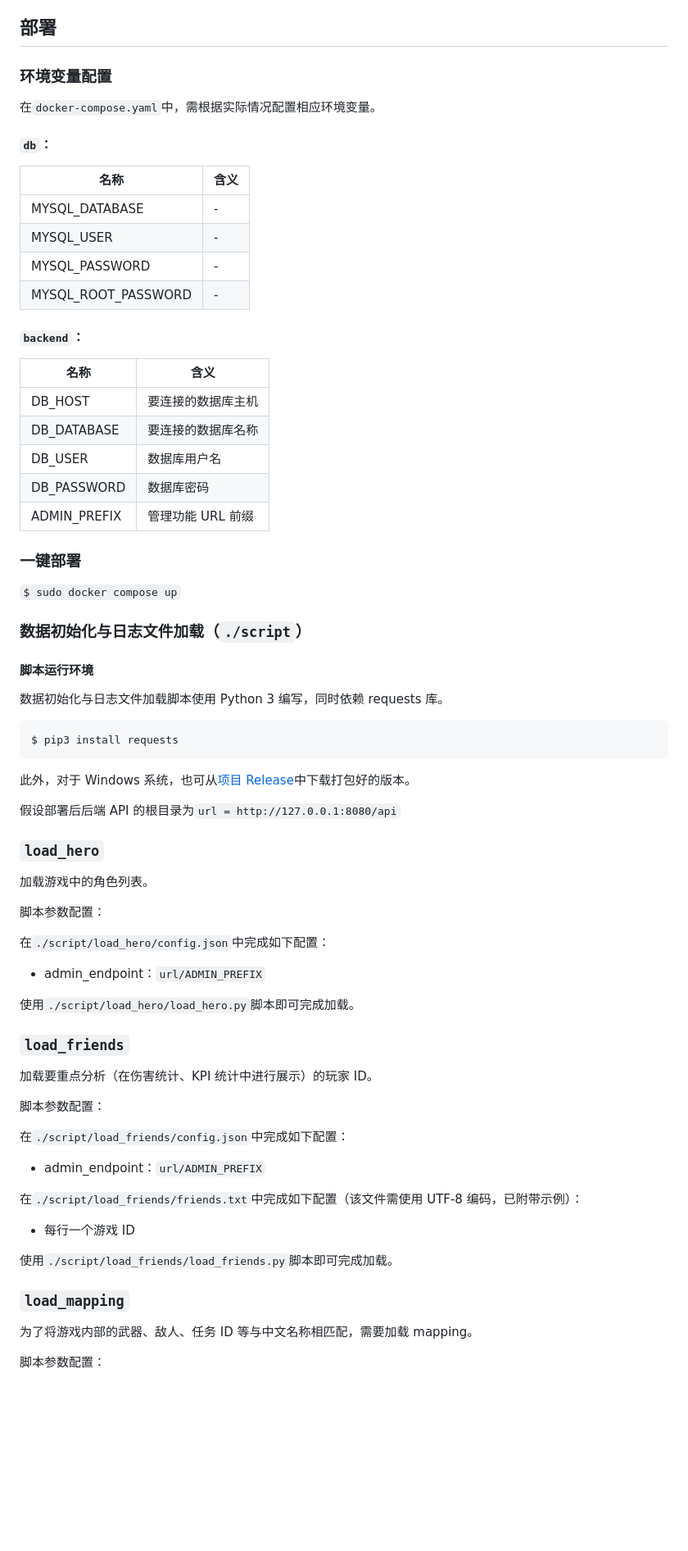
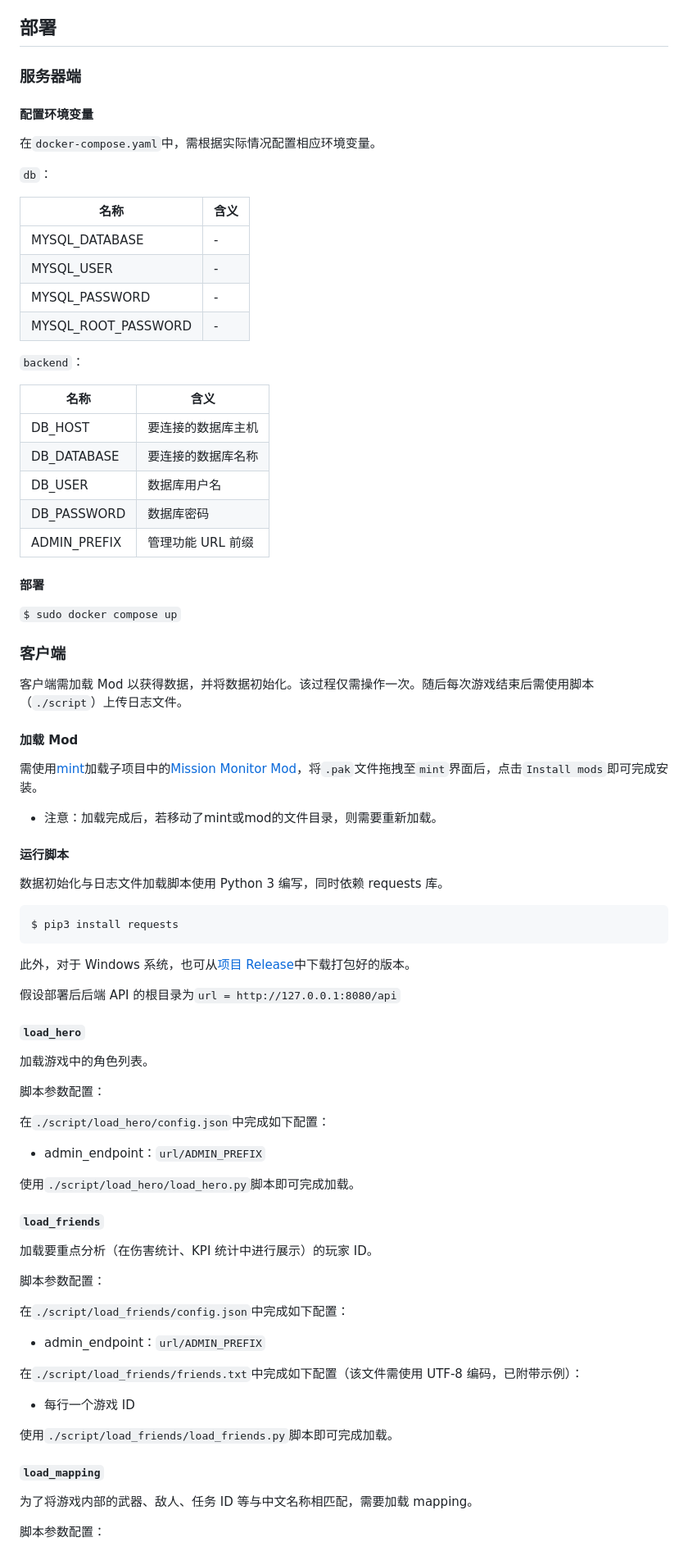
Before and after one commit to saitewasreset/DRG_MissionMonitor, a Markdown page: README.md, the part around one of its changes. Shown at 82% size. GitHub-like rendering; blank space fills up the shorter version.

Commit message:
docs: Update README.md

```diff
--- a/README.md
+++ b/README.md
@@ -10,11 +10,13 @@ Mission Monitor，《深岩银河》游戏数据分析一站式解决方案。
 
 ## 部署
 
-### 环境变量配置
+### 服务器端
+
+#### 配置环境变量
 
 在`docker-compose.yaml`中，需根据实际情况配置相应环境变量。
 
-#### `db`：
+`db`：
 
 | 名称                | 含义 |
 | ------------------- | ---- |
@@ -23,7 +25,7 @@ Mission Monitor，《深岩银河》游戏数据分析一站式解决方案。
 | MYSQL_PASSWORD      | -    |
 | MYSQL_ROOT_PASSWORD | -    |
 
-#### `backend`：
+`backend`：
 
 | 名称         | 含义               |
 | ------------ | ------------------ |
@@ -33,13 +35,21 @@ Mission Monitor，《深岩银河》游戏数据分析一站式解决方案。
 | DB_PASSWORD  | 数据库密码         |
 | ADMIN_PREFIX | 管理功能 URL 前缀  |
 
-### 一键部署
+#### 部署
 
 `$ sudo docker compose up`
 
-### 数据初始化与日志文件加载（`./script`）
+### 客户端
 
-#### 脚本运行环境
+客户端需加载 Mod 以获得数据，并将数据初始化。该过程仅需操作一次。随后每次游戏结束后需使用脚本（`./script`）上传日志文件。
+
+#### 加载 Mod
+
+需使用[mint](https://github.com/trumank/mint)加载子项目中的[Mission Monitor Mod](https://github.com/saitewasreset/DRG_MissionMonitor-mod)，将`.pak`文件拖拽至`mint`界面后，点击`Install mods`即可完成安装。
+
+* 注意：加载完成后，若移动了mint或mod的文件目录，则需要重新加载。
+
+#### 运行脚本
 
 数据初始化与日志文件加载脚本使用 Python 3 编写，同时依赖 requests 库。
 
@@ -51,7 +61,7 @@ $ pip3 install requests
 
 假设部署后后端 API 的根目录为`url = http://127.0.0.1:8080/api`
 
-### `load_hero`
+##### `load_hero`
 
 加载游戏中的角色列表。
 
@@ -63,7 +73,7 @@ $ pip3 install requests
 
 使用`./script/load_hero/load_hero.py`脚本即可完成加载。
 
-### `load_friends`
+##### `load_friends`
 
 加载要重点分析（在伤害统计、KPI 统计中进行展示）的玩家 ID。
 
@@ -79,7 +89,7 @@ $ pip3 install requests
 
 使用`./script/load_friends/load_friends.py`脚本即可完成加载。
 
-### `load_mapping`
+##### `load_mapping`
 
 为了将游戏内部的武器、敌人、任务 ID 等与中文名称相匹配，需要加载 mapping。
 
```
Also changed, not shown: other parts of README.md (+2 -2 lines).
